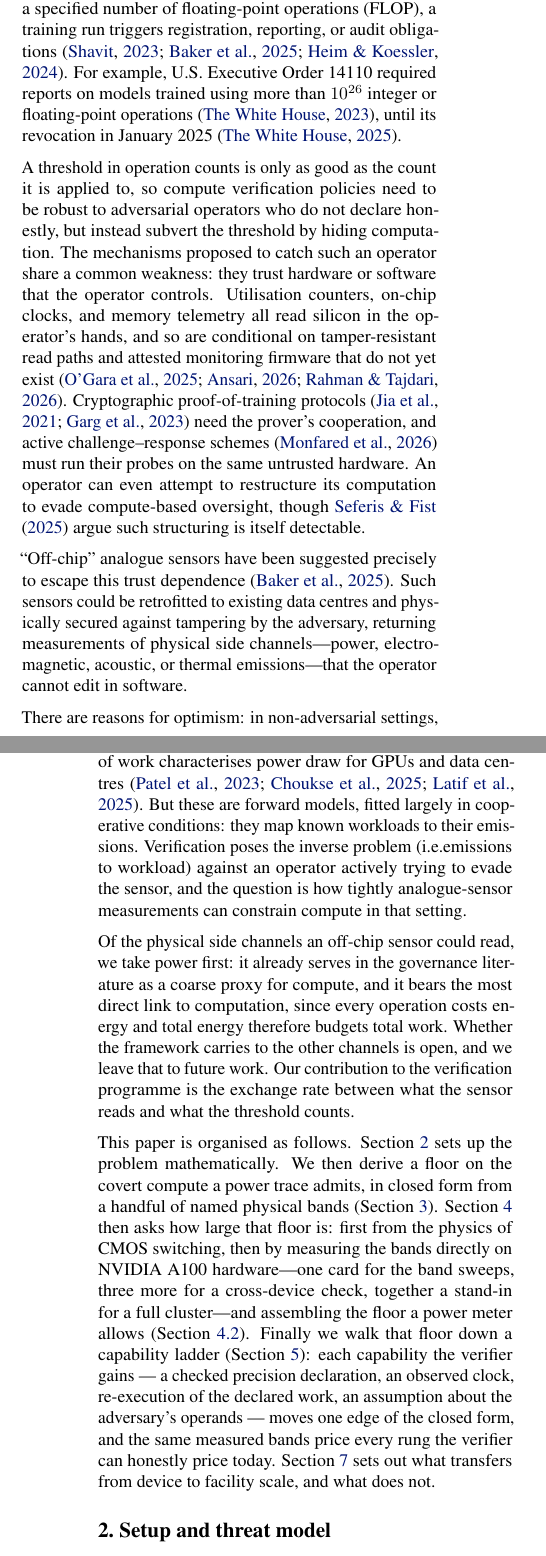
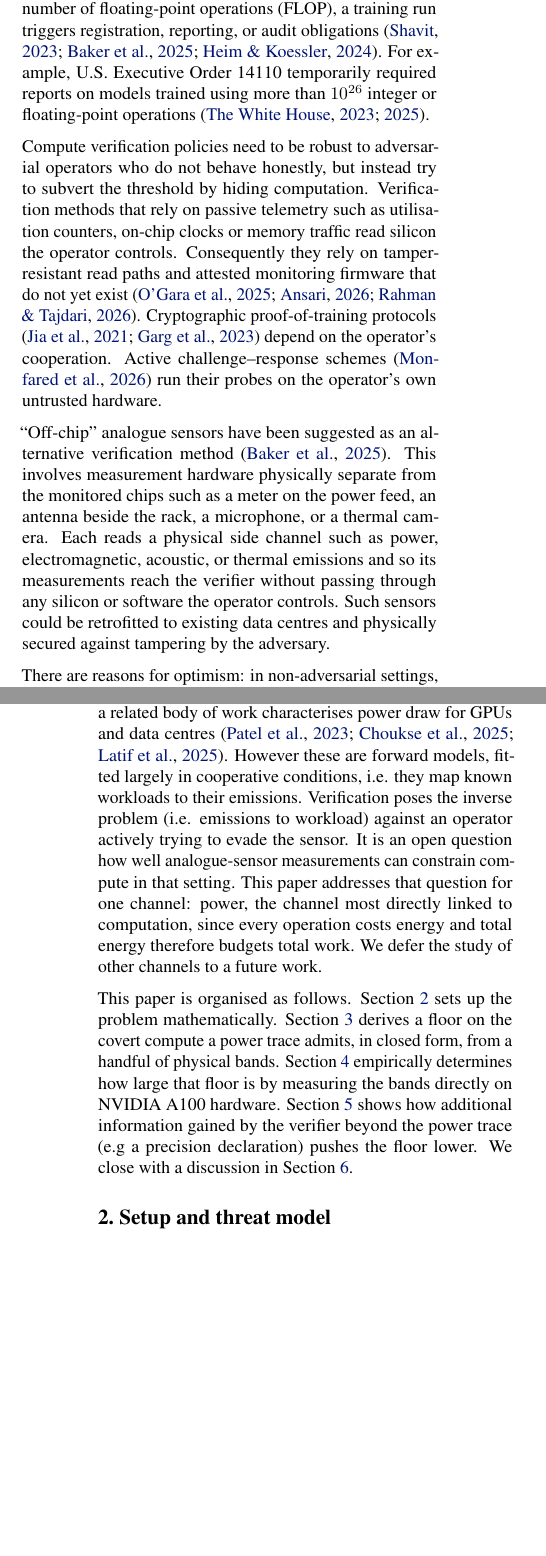
Before and after one commit to tomkimpson/power-to-flops, a LaTeX paper (paper/main.tex): two parts of the columns of pages 1 and 2 of 29, joined at a grey line, cut so that both start at the same text, the shorter picture padded with empty space. Compiled offline with pdfLaTeX.

Commit message:
docs: tidy intro flow, define off-chip, add capability citations
Cite Sevilla et al. 2022 and the International AI Safety Report 2026
for the capability-growth opener. Replace "compute operator" with
"monitored operator" ahead of the prover definition in Sec. 2.2.
Restructure the verification-methods paragraph around their shared
trust dependence, spell out what off-chip means, move the power-only
scoping to the open-question paragraph, and shorten the roadmap.
Demote "How much of the bound is real?" to a subsection.

```diff
--- a/paper/main.tex
+++ b/paper/main.tex
@@ -134,6 +134,3 @@ last.}
 \label{sec:intro}
 
 %Motivation - what is verification and compute thresholds
-As frontier AI systems grow more capable, governance proposals increasingly
-turn on \emph{verification}: the ability of an outside party to check what a
-compute operator is doing \citep{reuel2025openproblems,baker2025verifying}. One proposed mechanism is a threshold on compute
@@ -140,35 +140,34 @@ compute operator is doing \citep{reuel2025openproblems,baker2025verifying}. One
+monitored operator is doing \citep{reuel2025openproblems,baker2025verifying}. One proposed mechanism is a threshold on compute
 \citep{sastry2024computing}. Above a specified number of floating-point
 operations (FLOP), a training run triggers registration, reporting, or audit
-obligations \citep{shavit2023chinchilla,baker2025verifying,heim2024thresholds}. For example, U.S.~Executive Order 14110 required reports on models
+obligations \citep{shavit2023chinchilla,baker2025verifying,heim2024thresholds}. For example, U.S.~Executive Order 14110 temporarily required reports on models
 trained using more than $10^{26}$ integer or floating-point operations
-\citep{whitehouse2023eo14110}, until its revocation in January 2025
-\citep{whitehouse2025eo14148}.
+\citep{whitehouse2023eo14110,whitehouse2025eo14148}.
 
 
 %But the prover is not honest
-A threshold in operation counts is only as good as the count it is applied
-to, so compute verification policies need to be robust to adversarial
-operators who do not declare honestly, but instead subvert the threshold by
-hiding computation. The mechanisms proposed to catch such an operator share
-a common weakness: they trust hardware or software that the operator
-controls. Utilisation counters, on-chip clocks, and memory telemetry all
-read silicon in the operator's hands, and so are conditional on
-tamper-resistant read paths and attested monitoring firmware that do not
-yet exist \citep{ogara2025hardware,ansari2026hardware,rahman2026telemetry}.
+Compute verification policies need to be robust to adversarial
+operators who do not behave honestly, but instead try to subvert the
+threshold by hiding computation. Verification methods that rely on passive telemetry such as utilisation counters, on-chip clocks or memory traffic read silicon the
+operator controls.
+Consequently they rely on  tamper-resistant read paths and attested
+monitoring firmware that do not yet exist
+\citep{ogara2025hardware,ansari2026hardware,rahman2026telemetry}.
 Cryptographic proof-of-training protocols
-\citep{jia2021proofoflearning,garg2023zkpot} need the prover's cooperation,
-and active challenge--response schemes \citep{monfared2026timing} must run
-their probes on the same untrusted hardware. An operator can even attempt
-to restructure its computation to evade compute-based oversight, though
-\citet{seferis2025structuring} argue such structuring is itself detectable.
+\citep{jia2021proofoflearning,garg2023zkpot} depend on the operator's
+cooperation. Active challenge--response schemes \citep{monfared2026timing}
+run their probes on the operator's own untrusted hardware.
 
 % off-chip analogue sensors
-``Off-chip'' analogue sensors have been suggested precisely to escape this
-trust dependence \citep{baker2025verifying}. Such sensors could be
-retrofitted to existing data centres and physically secured against
-tampering by the adversary, returning measurements of physical side
-channels---power, electromagnetic, acoustic, or thermal emissions---that
-the operator cannot edit in software.
+``Off-chip'' analogue sensors have been suggested as an alternative verification method
+\citep{baker2025verifying}. This involves measurement hardware physically separate from
+the monitored chips such as a meter on the power feed, an antenna beside the
+rack, a microphone, or a thermal camera. Each
+reads a physical side channel such as power, electromagnetic, acoustic, or
+thermal emissions and so its measurements reach the verifier without passing
+through any silicon or software the operator controls. Such sensors could
+be retrofitted to existing data centres and physically secured against
+tampering by the adversary.
 
 % prior work: emissions leak workload information
 There are reasons for optimism: in non-adversarial settings, physical
@@ -182,37 +181,23 @@ and on-chip counters classify workloads
 draw betrays anomalous computation \citep{clark2013wattsupdoc} and running
 GPU activity \citep{arefin2024hdmi}; a related body of work characterises
 power draw for GPUs and data centres
-\citep{patel2023polca,choukse2025power,latif2025power}. But these are
-forward models, fitted largely in cooperative conditions: they map known
+\citep{patel2023polca,choukse2025power,latif2025power}. However these are forward models, fitted largely in cooperative conditions, i.e. they map known
 workloads to their emissions. Verification poses the inverse
-problem (i.e.emissions to workload) against an operator actively trying to
-evade the sensor, and the question is how tightly analogue-sensor
-measurements can constrain compute in that setting.
-
-% why power
-Of the physical side channels an off-chip sensor could read, we take power
-first: it already serves in the governance literature as a coarse proxy for
-compute, and it bears the most direct link to computation, since every
-operation costs energy and total energy therefore budgets total work.
-Whether the framework carries to the other channels is open, and we leave
-that to future work. Our contribution to the verification programme is the
-exchange rate between what the sensor reads and what the threshold counts.
+problem (i.e. emissions to workload) against an operator actively trying to
+evade the sensor. It is an open question how well analogue-sensor
+measurements can constrain compute in that setting. This paper addresses that
+question for one channel: power, the channel most directly linked to
+computation, since every operation costs energy and total energy therefore
+budgets total work. We defer the study of other channels to a future work.
 
 This paper is organised as follows. \Cref{sec:setup} sets up the problem mathematically.
-We then derive a floor on the covert compute a power trace admits, in closed
-form from a handful of named physical bands (\cref{sec:floor}).
-\Cref{sec:howbig} then asks how large that floor is: first from the
-physics of CMOS switching, then by measuring the
-bands directly on NVIDIA A100 hardware---one card for the band sweeps,
-three more for a cross-device check, together a stand-in for a full
-cluster---and
-assembling the floor a power meter allows (\cref{sec:empirical-measurements}). Finally we walk that
-floor down a capability ladder (\cref{sec:decreasing-beta}): each
-capability the verifier gains --- a checked precision declaration, an observed
-clock, re-execution of the declared work, an assumption about the adversary's
-operands --- moves one edge of the closed form, and the same measured bands
-price every rung the verifier can honestly price today. \Cref{sec:discussion} sets out what transfers from device to
-facility scale, and what does not.
+\cref{sec:floor} derives a floor on the covert compute a power trace admits, in closed
+form, from a handful of physical bands.
+\Cref{sec:howbig} empirically determines how large that floor is by measuring the
+bands directly on NVIDIA A100 hardware.
+\Cref{sec:decreasing-beta} shows how additional information gained by the
+verifier beyond the power trace (e.g a precision declaration) pushes the floor lower. We close with a discussion in
+\cref{sec:discussion}.
 
 \section{Setup and threat model}
 \label{sec:setup}
```
Also changed, not shown: paper/references.bib (+20 -0 lines), paper/main.pdf, paper/main.tex (7 more changed lines).
